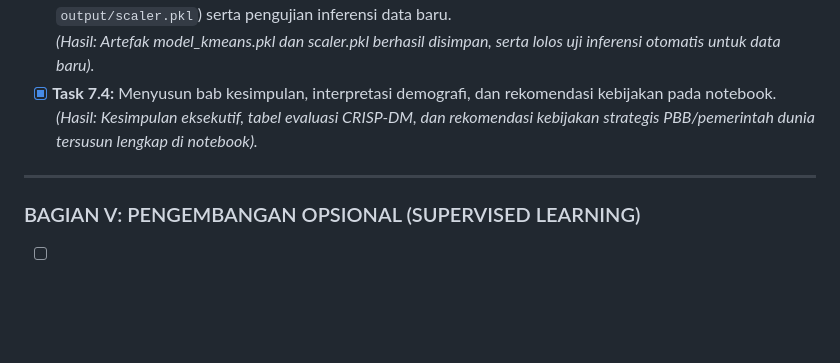
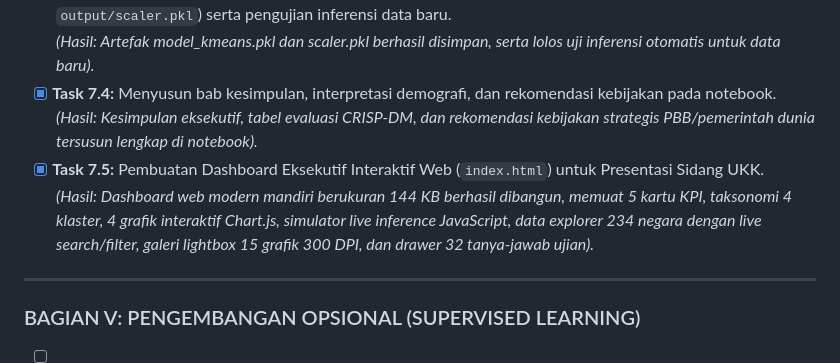
Before and after one commit to 10040818/associate_data_scientist_world_demographic_clustering, a Markdown page: task.md, the part around the change. GitHub-like rendering; blank space fills up the shorter version.

```diff
--- a/task.md
+++ b/task.md
@@ -169,6 +169,8 @@ Sebelum data diolah oleh kecerdasan buatan (*Machine Learning*), data telah diau
   *(Hasil: Artefak model_kmeans.pkl dan scaler.pkl berhasil disimpan, serta lolos uji inferensi otomatis untuk data baru).*
 - [x] **Task 7.4:** Menyusun bab kesimpulan, interpretasi demografi, dan rekomendasi kebijakan pada notebook.
   *(Hasil: Kesimpulan eksekutif, tabel evaluasi CRISP-DM, dan rekomendasi kebijakan strategis PBB/pemerintah dunia tersusun lengkap di notebook).*
+- [x] **Task 7.5:** Pembuatan Dashboard Eksekutif Interaktif Web (`index.html`) untuk Presentasi Sidang UKK.
+  *(Hasil: Dashboard web modern mandiri berukuran 144 KB berhasil dibangun, memuat 5 kartu KPI, taksonomi 4 klaster, 4 grafik interaktif Chart.js, simulator live inference JavaScript, data explorer 234 negara dengan live search/filter, galeri lightbox 15 grafik 300 DPI, dan drawer 32 tanya-jawab ujian).*
 
 ---
 
```
